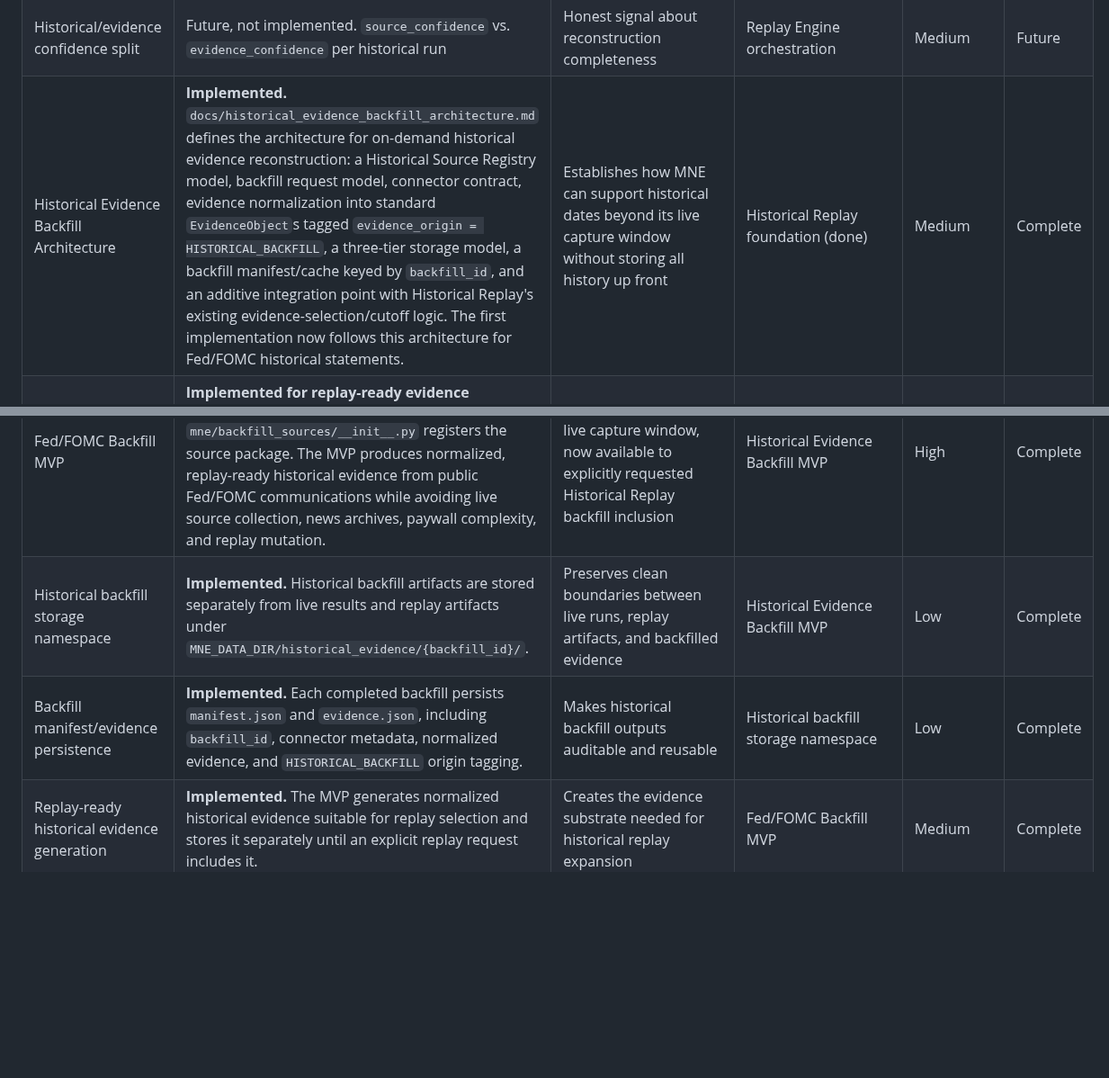
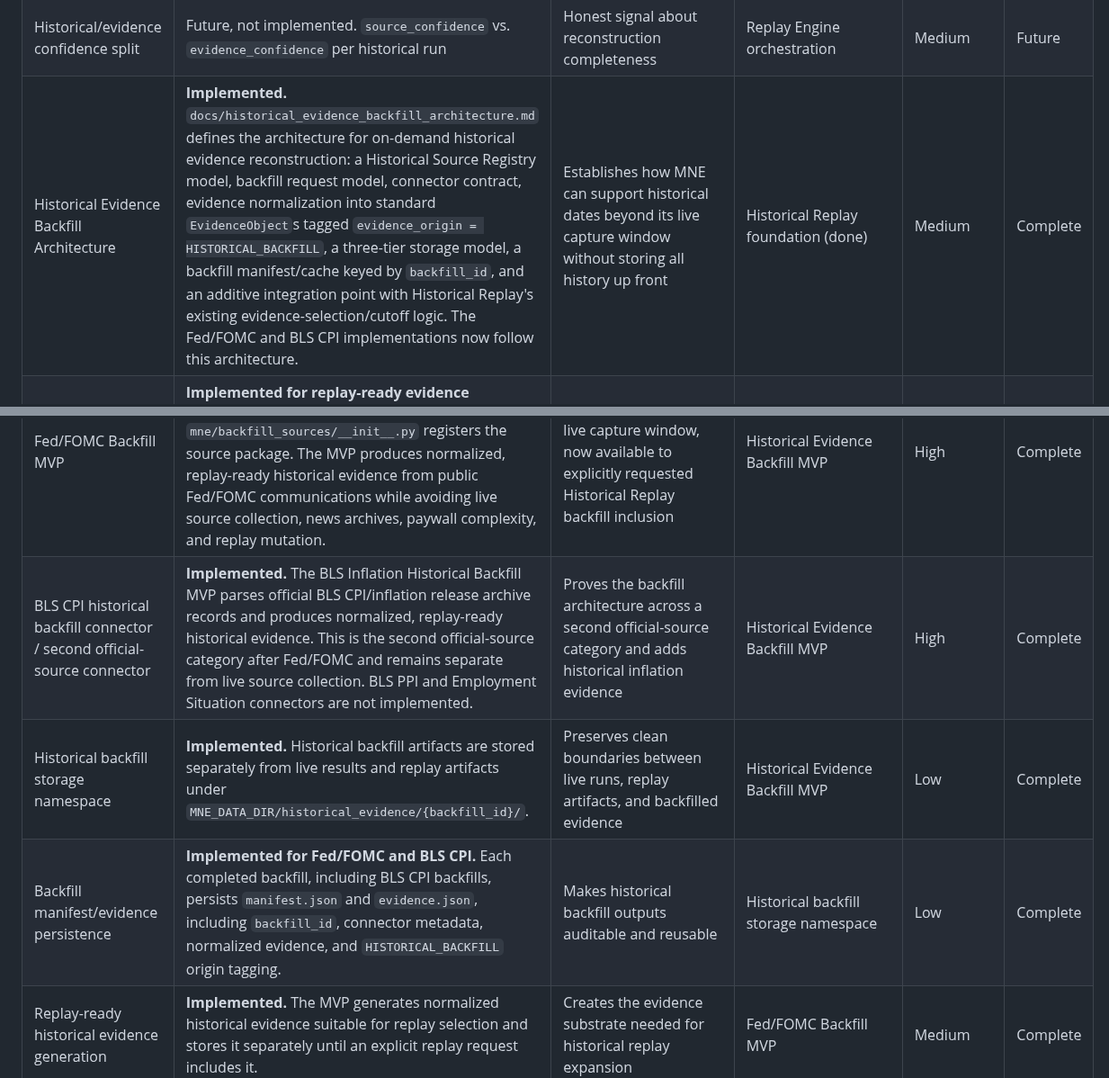
Before and after one commit to nexusunites/macro-narrative-engine, a Markdown page: docs/product_backlog.md, 2 parts joined by grey strips. Shown at 90% size. Drawn GitHub-style; blank space fills up the shorter version.

```diff
--- a/docs/product_backlog.md
+++ b/docs/product_backlog.md
@@ -104,10 +105,11 @@ This is a summary for orientation only — each system's canonical reference is
 | Historical Run Object persistence | **Foundation implemented.** Replay output persists under configured replay storage, isolated from live results, with replay metadata including cutoff, evidence selection rule, `future_evidence_excluded`, and backfilled evidence provenance fields when backfilled evidence is explicitly included. Config portability for replay storage is implemented. Versioned replay retention remains future. | Auditable, reproducible historical records | Replay Engine orchestration | Medium | Complete |
 | Replay determinism verification suite | **Foundation implemented.** Determinism tests are covered in `tests/test_historical_replay.py`, alongside no-live-fetch behavior and live-score cross-validation coverage. | Trust in reconstructed history | Historical Run Object persistence | Medium | Complete |
 | Historical/evidence confidence split | Future, not implemented. `source_confidence` vs. `evidence_confidence` per historical run | Honest signal about reconstruction completeness | Replay Engine orchestration | Medium | Future |
-| Historical Evidence Backfill Architecture | **Implemented.** `docs/historical_evidence_backfill_architecture.md` defines the architecture for on-demand historical evidence reconstruction: a Historical Source Registry model, backfill request model, connector contract, evidence normalization into standard `EvidenceObject`s tagged `evidence_origin = HISTORICAL_BACKFILL`, a three-tier storage model, a backfill manifest/cache keyed by `backfill_id`, and an additive integration point with Historical Replay's existing evidence-selection/cutoff logic. The first implementation now follows this architecture for Fed/FOMC historical statements. | Establishes how MNE can support historical dates beyond its live capture window without storing all history up front | Historical Replay foundation (done) | Medium | Complete |
+| Historical Evidence Backfill Architecture | **Implemented.** `docs/historical_evidence_backfill_architecture.md` defines the architecture for on-demand historical evidence reconstruction: a Historical Source Registry model, backfill request model, connector contract, evidence normalization into standard `EvidenceObject`s tagged `evidence_origin = HISTORICAL_BACKFILL`, a three-tier storage model, a backfill manifest/cache keyed by `backfill_id`, and an additive integration point with Historical Replay's existing evidence-selection/cutoff logic. The Fed/FOMC and BLS CPI implementations now follow this architecture. | Establishes how MNE can support historical dates beyond its live capture window without storing all history up front | Historical Replay foundation (done) | Medium | Complete |
 | Historical Evidence Backfill MVP | **Implemented for replay-ready evidence generation.** `mne/historical_backfill.py` implements the backfill request model and persistence flow; backfilled output is isolated under `MNE_DATA_DIR/historical_evidence/{backfill_id}/` and persists `manifest.json` plus `evidence.json` with `backfill_id`, connector metadata, and `evidence_origin = HISTORICAL_BACKFILL`. No live results or replay artifacts are modified. Historical Replay can consume this evidence only when explicitly requested. | Makes on-demand historical reconstruction real for at least one source, proving the architecture before wider connector investment | Historical Evidence Backfill Architecture (done) | High | Complete |
 | Fed/FOMC Backfill MVP | **Implemented.** `mne/backfill_sources/fed_fomc.py` implements the first historical source connector against Fed/FOMC post-meeting statements; `mne/backfill_sources/__init__.py` registers the source package. The MVP produces normalized, replay-ready historical evidence from public Fed/FOMC communications while avoiding live source collection, news archives, paywall complexity, and replay mutation. | First real historical evidence beyond MNE's live capture window, now available to explicitly requested Historical Replay backfill inclusion | Historical Evidence Backfill MVP | High | Complete |
+| BLS CPI historical backfill connector / second official-source connector | **Implemented.** The BLS Inflation Historical Backfill MVP parses official BLS CPI/inflation release archive records and produces normalized, replay-ready historical evidence. This is the second official-source category after Fed/FOMC and remains separate from live source collection. BLS PPI and Employment Situation connectors are not implemented. | Proves the backfill architecture across a second official-source category and adds historical inflation evidence | Historical Evidence Backfill MVP | High | Complete |
 | Historical backfill storage namespace | **Implemented.** Historical backfill artifacts are stored separately from live results and replay artifacts under `MNE_DATA_DIR/historical_evidence/{backfill_id}/`. | Preserves clean boundaries between live runs, replay artifacts, and backfilled evidence | Historical Evidence Backfill MVP | Low | Complete |
-| Backfill manifest/evidence persistence | **Implemented.** Each completed backfill persists `manifest.json` and `evidence.json`, including `backfill_id`, connector metadata, normalized evidence, and `HISTORICAL_BACKFILL` origin tagging. | Makes historical backfill outputs auditable and reusable | Historical backfill storage namespace | Low | Complete |
+| Backfill manifest/evidence persistence | **Implemented for Fed/FOMC and BLS CPI.** Each completed backfill, including BLS CPI backfills, persists `manifest.json` and `evidence.json`, including `backfill_id`, connector metadata, normalized evidence, and `HISTORICAL_BACKFILL` origin tagging. | Makes historical backfill outputs auditable and reusable | Historical backfill storage namespace | Low | Complete |
 | Replay-ready historical evidence generation | **Implemented.** The MVP generates normalized historical evidence suitable for replay selection and stores it separately until an explicit replay request includes it. | Creates the evidence substrate needed for historical replay expansion | Fed/FOMC Backfill MVP | Medium | Complete |
 | Historical Backfill Replay Integration | **Implemented.** `ReplayRequest` supports optional `backfill_id` and `include_backfilled_evidence`; the CLI supports `--backfill-id` and `--include-backfilled`. When requested, replay includes already-created backfilled evidence using `published_at <= evidence_cutoff`, dedupes it with live persisted evidence by `evidence_id`, lets live evidence win collisions, records backfilled/live/total evidence counts plus source/provenance metadata, and keeps live results and backfill files unchanged. Backfilled evidence appears in replay accepted evidence with `evidence_origin = HISTORICAL_BACKFILL`; no network/source fetching occurs during replay. | Lets replay consume cached historical evidence for dates outside the live evidence window | Historical Evidence Backfill MVP, Fed/FOMC Backfill MVP, Historical Replay foundation (done) | High | Complete |
```
Also changed, not shown: other parts of docs/product_backlog.md (+13 -11 lines).
